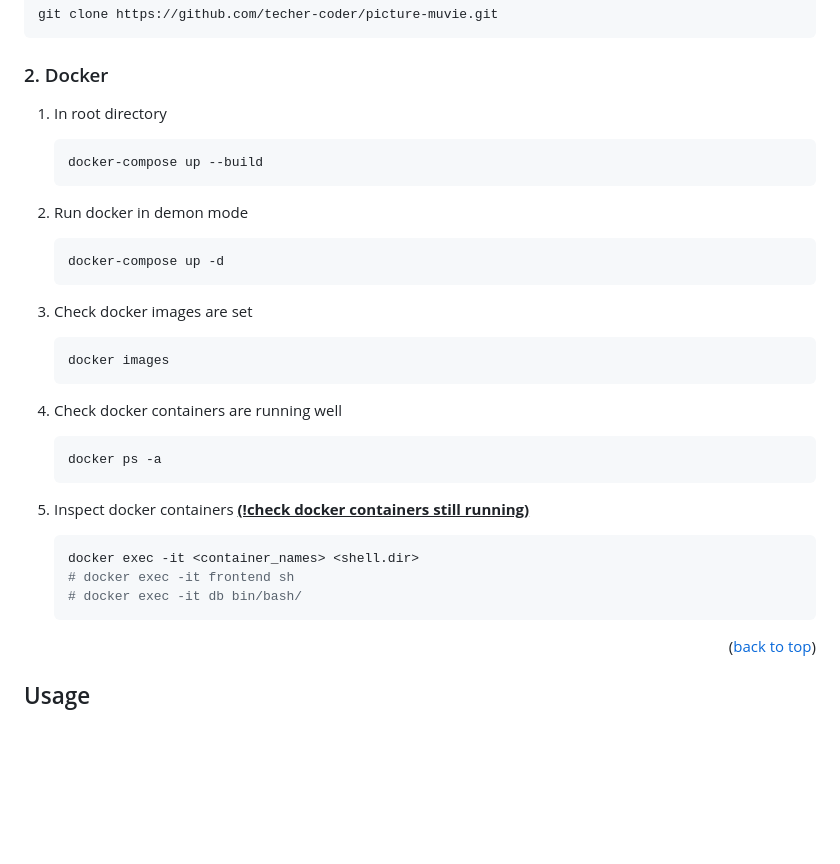
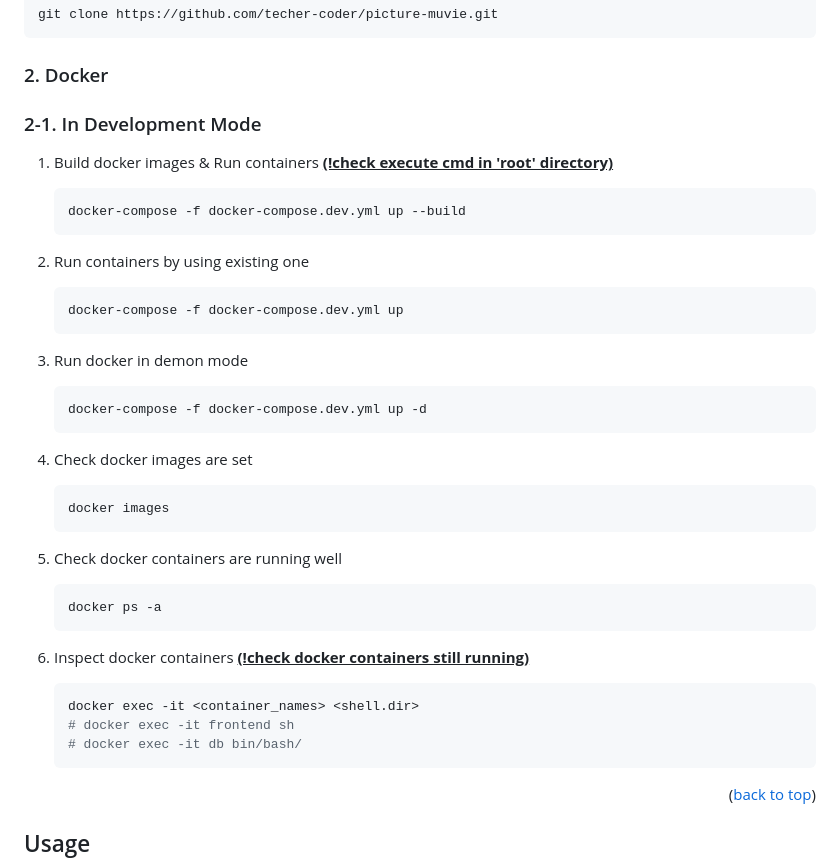
Before and after one commit to teacher-coder/picture-muvie, a Markdown page: README.md, the part around the change. Rendered like a GitHub page; blank space fills up the shorter version.

Commit message:
README: update docker excecution for development mode

````diff
--- a/README.md
+++ b/README.md
@@ -117,37 +117,43 @@ git clone https://github.com/techer-coder/picture-muvie.git
 
 ### 2. Docker
 
-1. In root directory
+### 2-1. In Development Mode
+1. Build docker images & Run containers <u>**(!check execute cmd in 'root' directory)**</u>
+   ```sh
+   docker-compose -f docker-compose.dev.yml up --build
+   ```
+
+2. Run containers by using existing one
+   ```sh
+   docker-compose -f docker-compose.dev.yml up
+   ```
+
+3. Run docker in demon mode
 
    ```sh
-   docker-compose up --build
+   docker-compose -f docker-compose.dev.yml up -d
    ```
 
-2. Run docker in demon mode
-
-   ```sh
-   docker-compose up -d
-   ```
-
-3. Check docker images are set
+4. Check docker images are set
 
    ```sh
    docker images
    ```
 
-4. Check docker containers are running well
+5. Check docker containers are running well
 
    ```sh
    docker ps -a
    ```
 
-5. Inspect docker containers <u>**(!check docker containers still running)**</u>
+6. Inspect docker containers <u>**(!check docker containers still running)**</u>
 
    ```sh
    docker exec -it <container_names> <shell.dir>
    # docker exec -it frontend sh
    # docker exec -it db bin/bash/
    ```
+
 
 <p align="right">(<a href="#readme-top">back to top</a>)</p>
 
````
